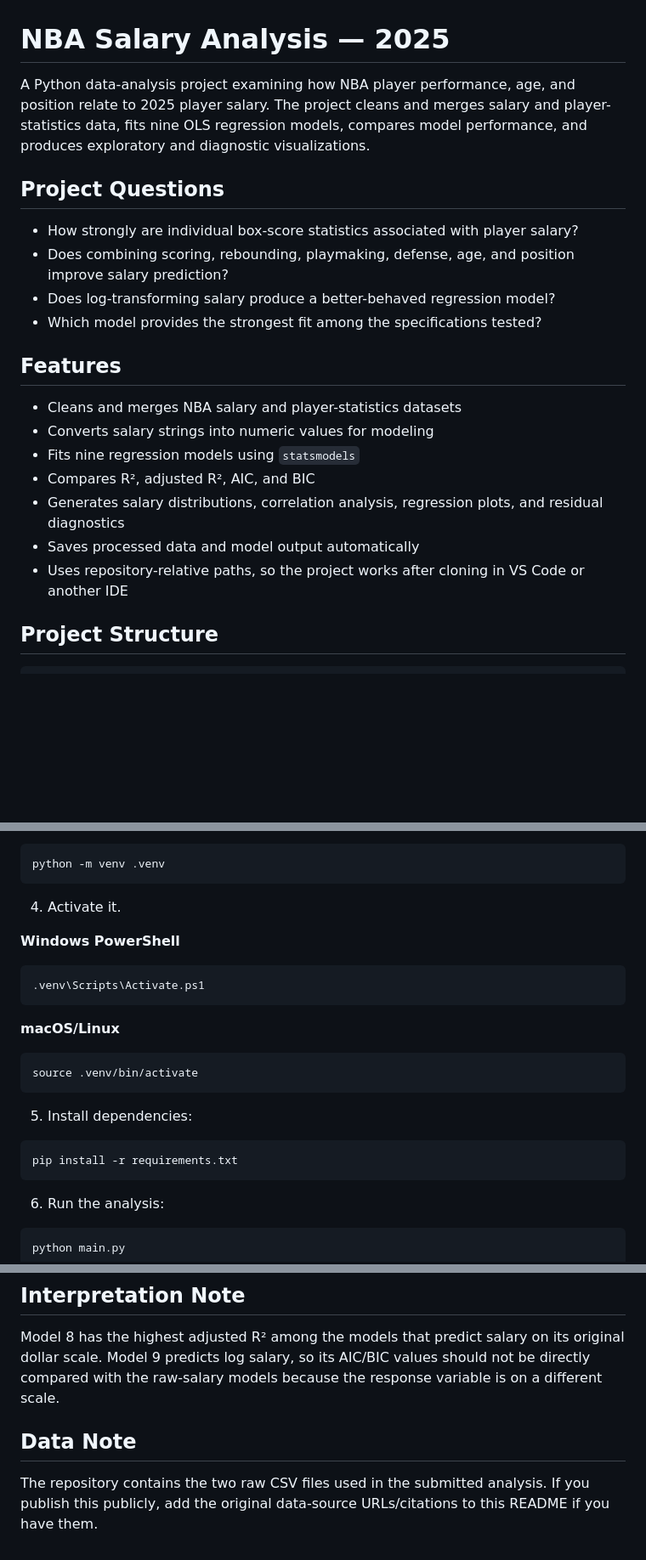
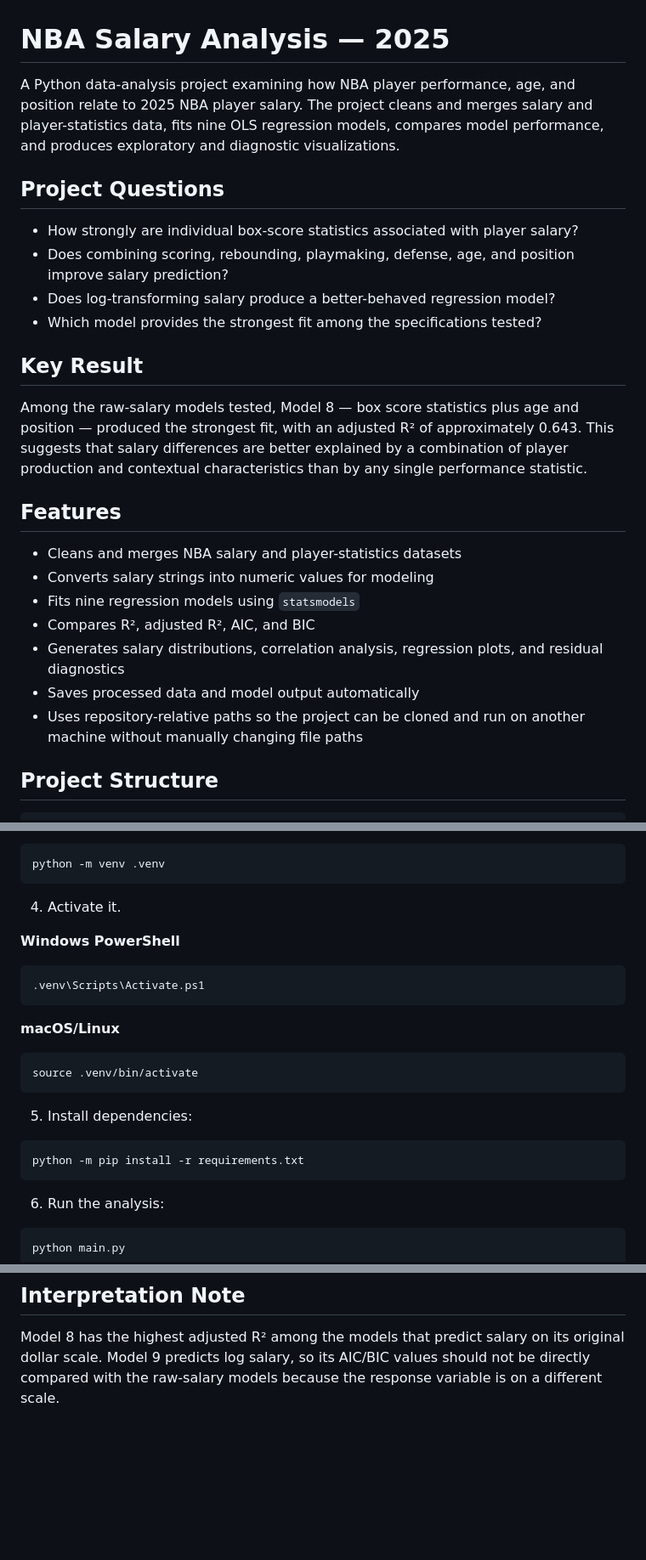
Before and after one commit to bpetersen459/nba_salary_analysis, a Markdown page: README.md, 3 parts joined by grey strips. Shown at 85% size. GitHub-like rendering; blank space fills up the shorter version.

Commit message:
Enhance README with project details and formatting
Updated project description and improved formatting in the README. Added key results and clarified installation instructions.

````diff
--- a/README.md
+++ b/README.md
@@ -1,23 +1,27 @@
 # NBA Salary Analysis — 2025
 
-A Python data-analysis project examining how NBA player performance, age, and position relate to 2025 player salary. The project cleans and merges salary and player-statistics data, fits nine OLS regression models, compares model performance, and produces exploratory and diagnostic visualizations.
+A Python data-analysis project examining how NBA player performance, age, and position relate to 2025 NBA player salary. The project cleans and merges salary and player-statistics data, fits nine OLS regression models, compares model performance, and produces exploratory and diagnostic visualizations.
 
 ## Project Questions
 
-- How strongly are individual box-score statistics associated with player salary?
-- Does combining scoring, rebounding, playmaking, defense, age, and position improve salary prediction?
-- Does log-transforming salary produce a better-behaved regression model?
-- Which model provides the strongest fit among the specifications tested?
+* How strongly are individual box-score statistics associated with player salary?
+* Does combining scoring, rebounding, playmaking, defense, age, and position improve salary prediction?
+* Does log-transforming salary produce a better-behaved regression model?
+* Which model provides the strongest fit among the specifications tested?
+
+## Key Result
+
+Among the raw-salary models tested, Model 8 — box score statistics plus age and position — produced the strongest fit, with an adjusted R² of approximately 0.643. This suggests that salary differences are better explained by a combination of player production and contextual characteristics than by any single performance statistic.
 
 ## Features
 
-- Cleans and merges NBA salary and player-statistics datasets
-- Converts salary strings into numeric values for modeling
-- Fits nine regression models using `statsmodels`
-- Compares R², adjusted R², AIC, and BIC
-- Generates salary distributions, correlation analysis, regression plots, and residual diagnostics
-- Saves processed data and model output automatically
-- Uses repository-relative paths, so the project works after cloning in VS Code or another IDE
+* Cleans and merges NBA salary and player-statistics datasets
+* Converts salary strings into numeric values for modeling
+* Fits nine regression models using `statsmodels`
+* Compares R², adjusted R², AIC, and BIC
+* Generates salary distributions, correlation analysis, regression plots, and residual diagnostics
+* Saves processed data and model output automatically
+* Uses repository-relative paths so the project can be cloned and run on another machine without manually changing file paths
 
 ## Project Structure
 
@@ -67,11 +71,13 @@ python -m venv .venv
 4. Activate it.
 
 **Windows PowerShell**
+
 ```powershell
 .venv\Scripts\Activate.ps1
 ```
 
 **macOS/Linux**
+
 ```bash
 source .venv/bin/activate
 ```
@@ -79,7 +85,7 @@ source .venv/bin/activate
 5. Install dependencies:
 
 ```bash
-pip install -r requirements.txt
+python -m pip install -r requirements.txt
 ```
 
 6. Run the analysis:
@@ -101,7 +107,3 @@ Python, pandas, NumPy, statsmodels, Matplotlib, Seaborn, and openpyxl.
 ## Interpretation Note
 
 Model 8 has the highest adjusted R² among the models that predict salary on its original dollar scale. Model 9 predicts log salary, so its AIC/BIC values should not be directly compared with the raw-salary models because the response variable is on a different scale.
-
-## Data Note
-
-The repository contains the two raw CSV files used in the submitted analysis. If you publish this publicly, add the original data-source URLs/citations to this README if you have them.
````
